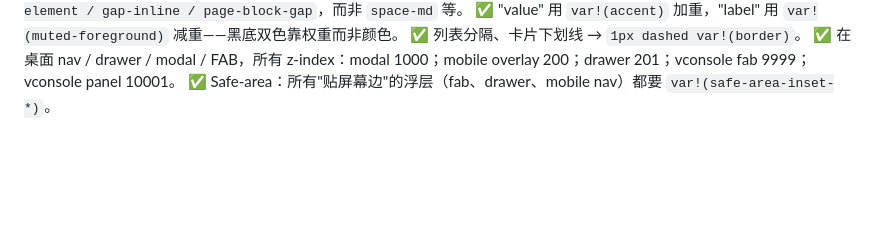
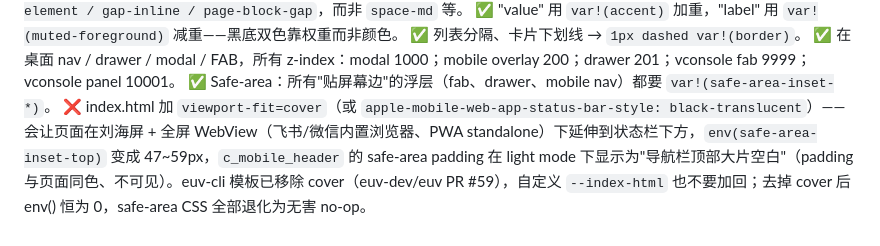
Before and after one commit to eastspire/.agents, a Markdown page: skills/euv-ui-standards/SKILL.md, the part around the change. Rendered like a GitHub page; blank space fills up the shorter version.

Commit message:
docs(euv-ui-standards): record viewport-fit=cover safe-area pitfall (euv PR #59)

```diff
--- a/skills/euv-ui-standards/SKILL.md
+++ b/skills/euv-ui-standards/SKILL.md
@@ -907,3 +907,4 @@ div { class: c_home()
 ✅ 列表分隔、卡片下划线 → `1px dashed var!(border)`。
 ✅ 在桌面 nav / drawer / modal / FAB，所有 z-index：modal 1000；mobile overlay 200；drawer 201；vconsole fab 9999；vconsole panel 10001。
 ✅ Safe-area：所有"贴屏幕边"的浮层（fab、drawer、mobile nav）都要 `var!(safe-area-inset-*)`。
+❌ index.html 加 `viewport-fit=cover`（或 `apple-mobile-web-app-status-bar-style: black-translucent`）—— 会让页面在刘海屏 + 全屏 WebView（飞书/微信内置浏览器、PWA standalone）下延伸到状态栏下方，`env(safe-area-inset-top)` 变成 47~59px，`c_mobile_header` 的 safe-area padding 在 light mode 下显示为"导航栏顶部大片空白"（padding 与页面同色、不可见）。euv-cli 模板已移除 cover（euv-dev/euv PR #59），自定义 `--index-html` 也不要加回；去掉 cover 后 env() 恒为 0，safe-area CSS 全部退化为无害 no-op。
```
